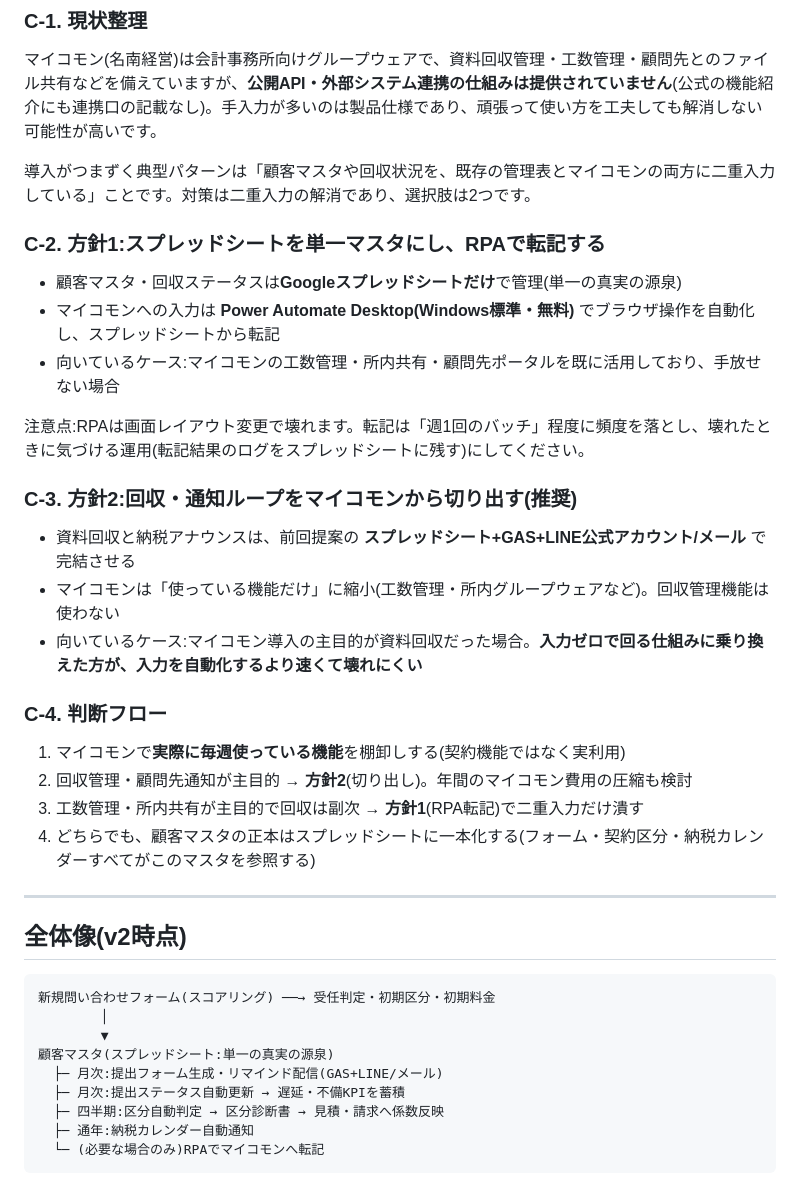
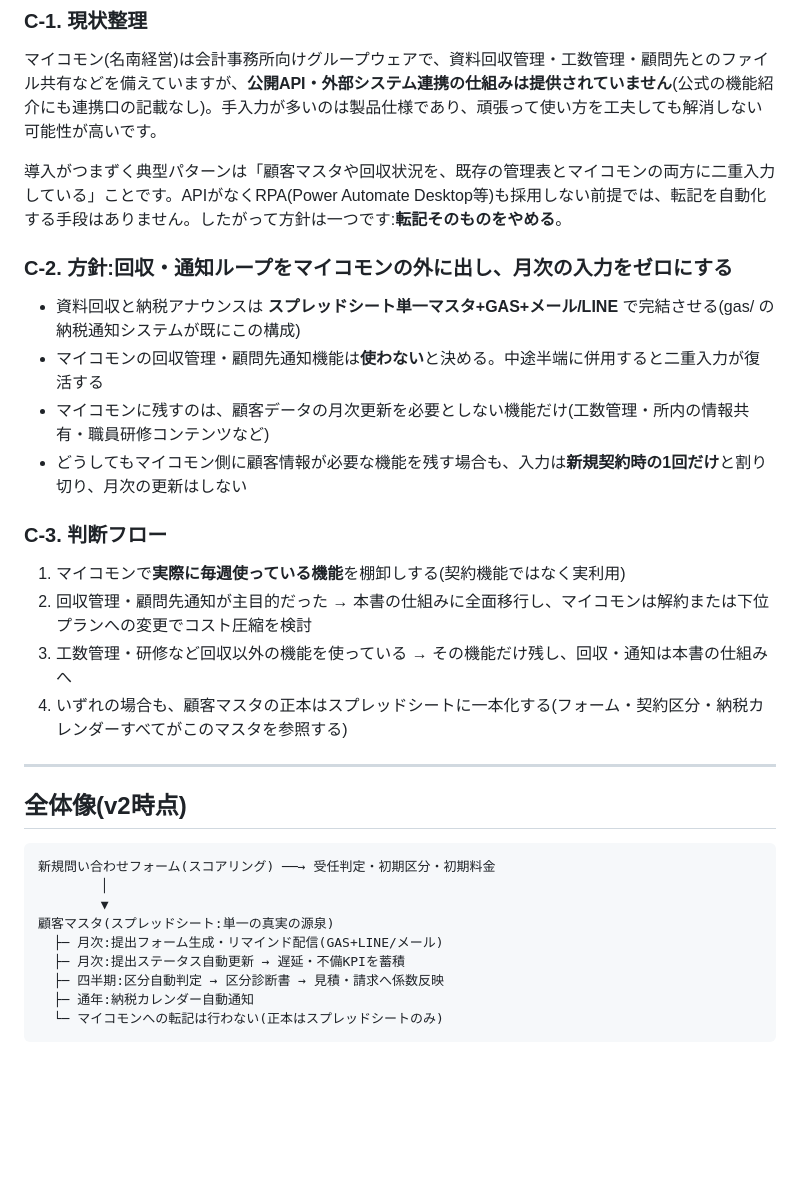
Before and after one commit to TanabeTasuhiko/skills-introduction-to-github, a Markdown page: docs/bookkeeping-automation-design-v2.md, the part around the change. Rendered like a GitHub page; blank space fills up the shorter version.

Commit message:
マイコモン対応方針からRPA(Power Automate Desktop)案を削除
転記の自動化ではなく、回収・通知ループをマイコモンの外に出して
月次入力自体をゼロにする方針に一本化

Co-Authored-By: Claude Fable 5 <noreply@anthropic.com>
Claude-Session: https://claude.ai/code/session_01Q1QwdYoVftLGGwdLuBh1xc

````diff
--- a/docs/bookkeeping-automation-design-v2.md
+++ b/docs/bookkeeping-automation-design-v2.md
@@ -116,28 +116,21 @@
 
 マイコモン(名南経営)は会計事務所向けグループウェアで、資料回収管理・工数管理・顧問先とのファイル共有などを備えていますが、**公開API・外部システム連携の仕組みは提供されていません**(公式の機能紹介にも連携口の記載なし)。手入力が多いのは製品仕様であり、頑張って使い方を工夫しても解消しない可能性が高いです。
 
-導入がつまずく典型パターンは「顧客マスタや回収状況を、既存の管理表とマイコモンの両方に二重入力している」ことです。対策は二重入力の解消であり、選択肢は2つです。
+導入がつまずく典型パターンは「顧客マスタや回収状況を、既存の管理表とマイコモンの両方に二重入力している」ことです。APIがなくRPA(Power Automate Desktop等)も採用しない前提では、転記を自動化する手段はありません。したがって方針は一つです:**転記そのものをやめる**。
 
-### C-2. 方針1:スプレッドシートを単一マスタにし、RPAで転記する
+### C-2. 方針:回収・通知ループをマイコモンの外に出し、月次の入力をゼロにする
 
-- 顧客マスタ・回収ステータスは**Googleスプレッドシートだけ**で管理(単一の真実の源泉)
-- マイコモンへの入力は **Power Automate Desktop(Windows標準・無料)** でブラウザ操作を自動化し、スプレッドシートから転記
-- 向いているケース:マイコモンの工数管理・所内共有・顧問先ポータルを既に活用しており、手放せない場合
+- 資料回収と納税アナウンスは **スプレッドシート単一マスタ+GAS+メール/LINE** で完結させる(gas/ の納税通知システムが既にこの構成)
+- マイコモンの回収管理・顧問先通知機能は**使わない**と決める。中途半端に併用すると二重入力が復活する
+- マイコモンに残すのは、顧客データの月次更新を必要としない機能だけ(工数管理・所内の情報共有・職員研修コンテンツなど)
+- どうしてもマイコモン側に顧客情報が必要な機能を残す場合も、入力は**新規契約時の1回だけ**と割り切り、月次の更新はしない
 
-注意点:RPAは画面レイアウト変更で壊れます。転記は「週1回のバッチ」程度に頻度を落とし、壊れたときに気づける運用(転記結果のログをスプレッドシートに残す)にしてください。
-
-### C-3. 方針2:回収・通知ループをマイコモンから切り出す(推奨)
-
-- 資料回収と納税アナウンスは、前回提案の **スプレッドシート+GAS+LINE公式アカウント/メール** で完結させる
-- マイコモンは「使っている機能だけ」に縮小(工数管理・所内グループウェアなど)。回収管理機能は使わない
-- 向いているケース:マイコモン導入の主目的が資料回収だった場合。**入力ゼロで回る仕組みに乗り換えた方が、入力を自動化するより速くて壊れにくい**
-
-### C-4. 判断フロー
+### C-3. 判断フロー
 
 1. マイコモンで**実際に毎週使っている機能**を棚卸しする(契約機能ではなく実利用)
-2. 回収管理・顧問先通知が主目的 → **方針2**(切り出し)。年間のマイコモン費用の圧縮も検討
-3. 工数管理・所内共有が主目的で回収は副次 → **方針1**(RPA転記)で二重入力だけ潰す
-4. どちらでも、顧客マスタの正本はスプレッドシートに一本化する(フォーム・契約区分・納税カレンダーすべてがこのマスタを参照する)
+2. 回収管理・顧問先通知が主目的だった → 本書の仕組みに全面移行し、マイコモンは解約または下位プランへの変更でコスト圧縮を検討
+3. 工数管理・研修など回収以外の機能を使っている → その機能だけ残し、回収・通知は本書の仕組みへ
+4. いずれの場合も、顧客マスタの正本はスプレッドシートに一本化する(フォーム・契約区分・納税カレンダーすべてがこのマスタを参照する)
 
 ---
 
@@ -152,5 +145,5 @@
   ├─ 月次:提出ステータス自動更新 → 遅延・不備KPIを蓄積
   ├─ 四半期:区分自動判定 → 区分診断書 → 見積・請求へ係数反映
   ├─ 通年:納税カレンダー自動通知
-  └─ (必要な場合のみ)RPAでマイコモンへ転記
+  └─ マイコモンへの転記は行わない(正本はスプレッドシートのみ)
 ```
````
